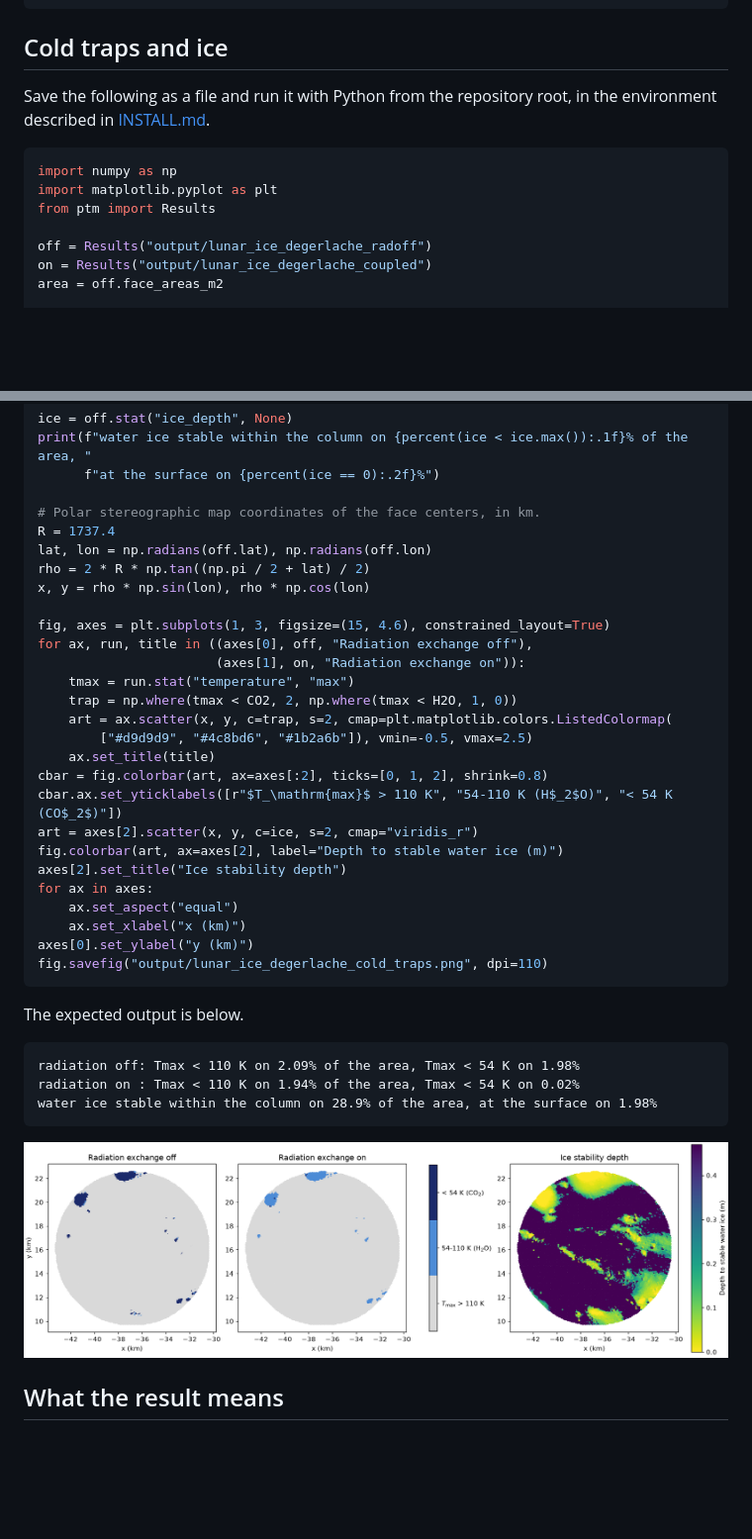
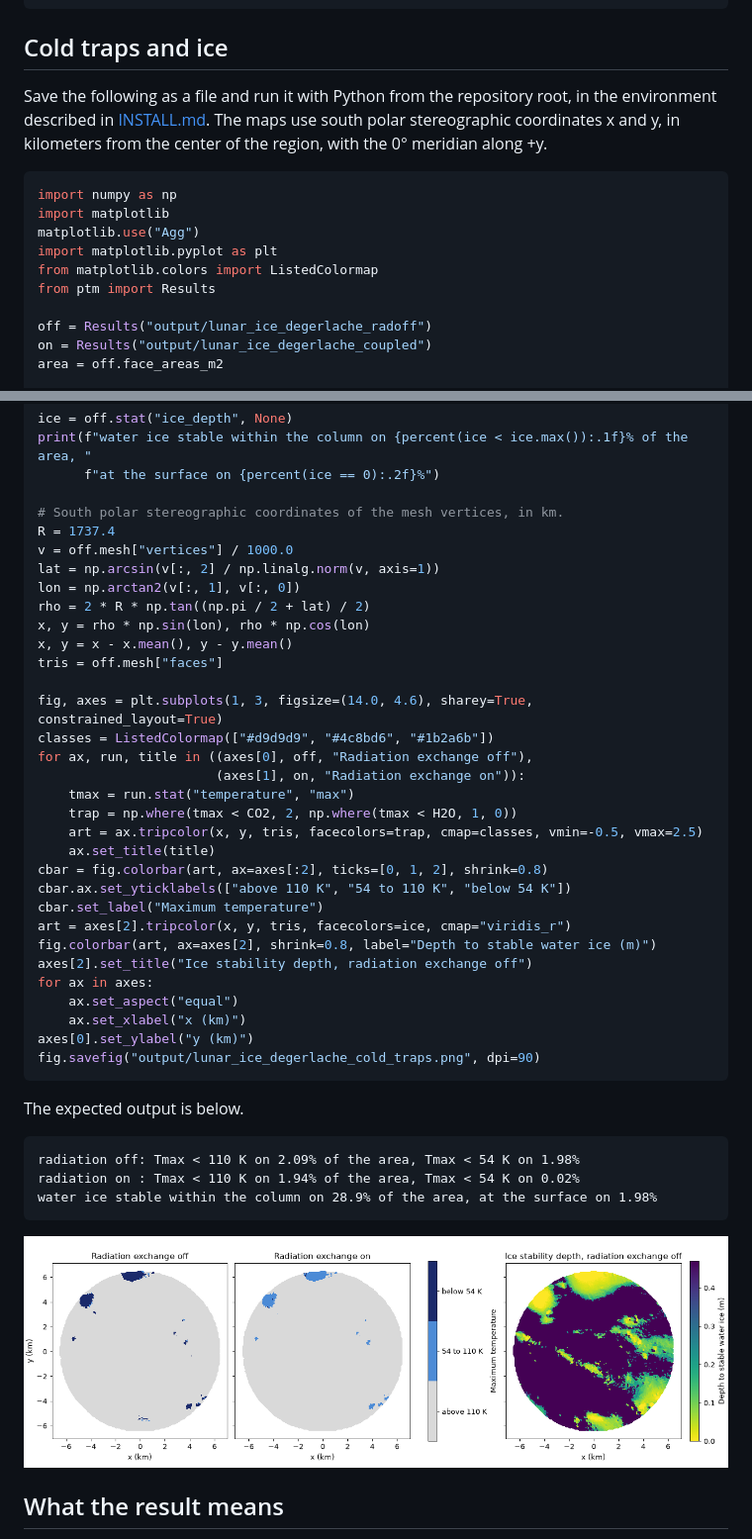
Before and after one commit to phayne/ptm3d, a Markdown page: docs/tutorials/05_lunar_polar_ice.md, 2 parts joined by grey strips. Shown at 99% size. GitHub-like rendering; pictures changed too: docs/tutorials/images/lunar_ice_degerlache_cold_traps.png; blank space fills up the shorter version.

````diff
--- a/docs/tutorials/05_lunar_polar_ice.md
+++ b/docs/tutorials/05_lunar_polar_ice.md
@@ -138,11 +138,15 @@ Occluder mesh registered: 75275 verts, 150245 tris (shadow BVH only)
 ## Cold traps and ice
 
 Save the following as a file and run it with Python from the repository root, in the
-environment described in [INSTALL.md](../../INSTALL.md).
+environment described in [INSTALL.md](../../INSTALL.md). The maps use south polar stereographic
+coordinates x and y, in kilometers from the center of the region, with the 0° meridian along +y.
 
 ```python
 import numpy as np
+import matplotlib
+matplotlib.use("Agg")
 import matplotlib.pyplot as plt
+from matplotlib.colors import ListedColormap
 from ptm import Results
 
 off = Results("output/lunar_ice_degerlache_radoff")
@@ -162,30 +166,35 @@ ice = off.stat("ice_depth", None)
 print(f"water ice stable within the column on {percent(ice < ice.max()):.1f}% of the area, "
       f"at the surface on {percent(ice == 0):.2f}%")
 
-# Polar stereographic map coordinates of the face centers, in km.
+# South polar stereographic coordinates of the mesh vertices, in km.
 R = 1737.4
-lat, lon = np.radians(off.lat), np.radians(off.lon)
+v = off.mesh["vertices"] / 1000.0
+lat = np.arcsin(v[:, 2] / np.linalg.norm(v, axis=1))
+lon = np.arctan2(v[:, 1], v[:, 0])
 rho = 2 * R * np.tan((np.pi / 2 + lat) / 2)
 x, y = rho * np.sin(lon), rho * np.cos(lon)
+x, y = x - x.mean(), y - y.mean()
+tris = off.mesh["faces"]
 
-fig, axes = plt.subplots(1, 3, figsize=(15, 4.6), constrained_layout=True)
+fig, axes = plt.subplots(1, 3, figsize=(14.0, 4.6), sharey=True, constrained_layout=True)
+classes = ListedColormap(["#d9d9d9", "#4c8bd6", "#1b2a6b"])
 for ax, run, title in ((axes[0], off, "Radiation exchange off"),
                        (axes[1], on, "Radiation exchange on")):
     tmax = run.stat("temperature", "max")
     trap = np.where(tmax < CO2, 2, np.where(tmax < H2O, 1, 0))
-    art = ax.scatter(x, y, c=trap, s=2, cmap=plt.matplotlib.colors.ListedColormap(
-        ["#d9d9d9", "#4c8bd6", "#1b2a6b"]), vmin=-0.5, vmax=2.5)
+    art = ax.tripcolor(x, y, tris, facecolors=trap, cmap=classes, vmin=-0.5, vmax=2.5)
     ax.set_title(title)
 cbar = fig.colorbar(art, ax=axes[:2], ticks=[0, 1, 2], shrink=0.8)
-cbar.ax.set_yticklabels([r"$T_\mathrm{max}$ > 110 K", "54-110 K (H$_2$O)", "< 54 K (CO$_2$)"])
-art = axes[2].scatter(x, y, c=ice, s=2, cmap="viridis_r")
-fig.colorbar(art, ax=axes[2], label="Depth to stable water ice (m)")
-axes[2].set_title("Ice stability depth")
+cbar.ax.set_yticklabels(["above 110 K", "54 to 110 K", "below 54 K"])
+cbar.set_label("Maximum temperature")
+art = axes[2].tripcolor(x, y, tris, facecolors=ice, cmap="viridis_r")
+fig.colorbar(art, ax=axes[2], shrink=0.8, label="Depth to stable water ice (m)")
+axes[2].set_title("Ice stability depth, radiation exchange off")
 for ax in axes:
     ax.set_aspect("equal")
     ax.set_xlabel("x (km)")
 axes[0].set_ylabel("y (km)")
-fig.savefig("output/lunar_ice_degerlache_cold_traps.png", dpi=110)
+fig.savefig("output/lunar_ice_degerlache_cold_traps.png", dpi=90)
 ```
 
 The expected output is below.
````
Also changed, not shown: other parts of docs/tutorials/05_lunar_polar_ice.md (+73 -2 lines), docs/tutorials/images/lunar_ice_degerlache_area_below_threshold.png (added), docs/tutorials/images/lunar_ice_degerlache_temperature_maps.png (added).
